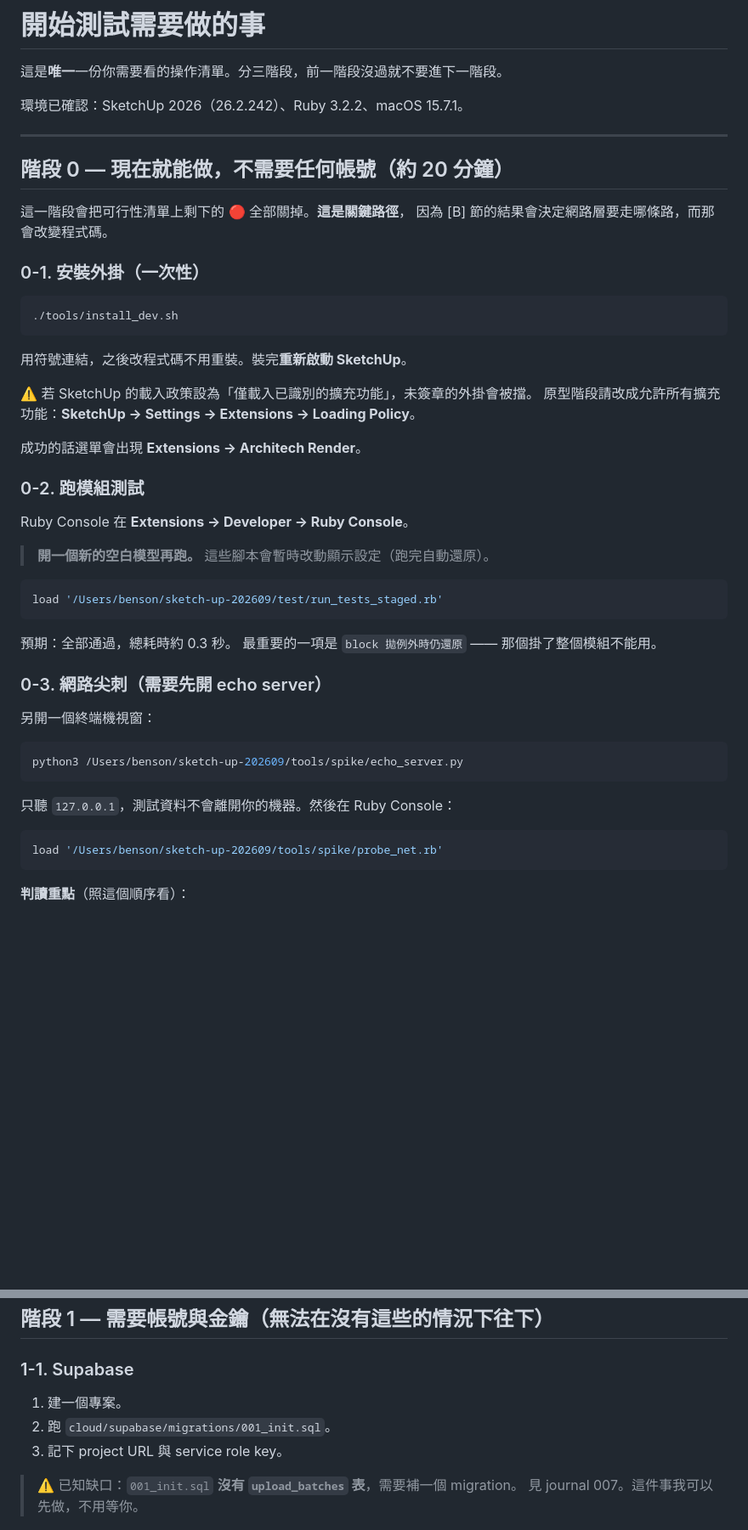
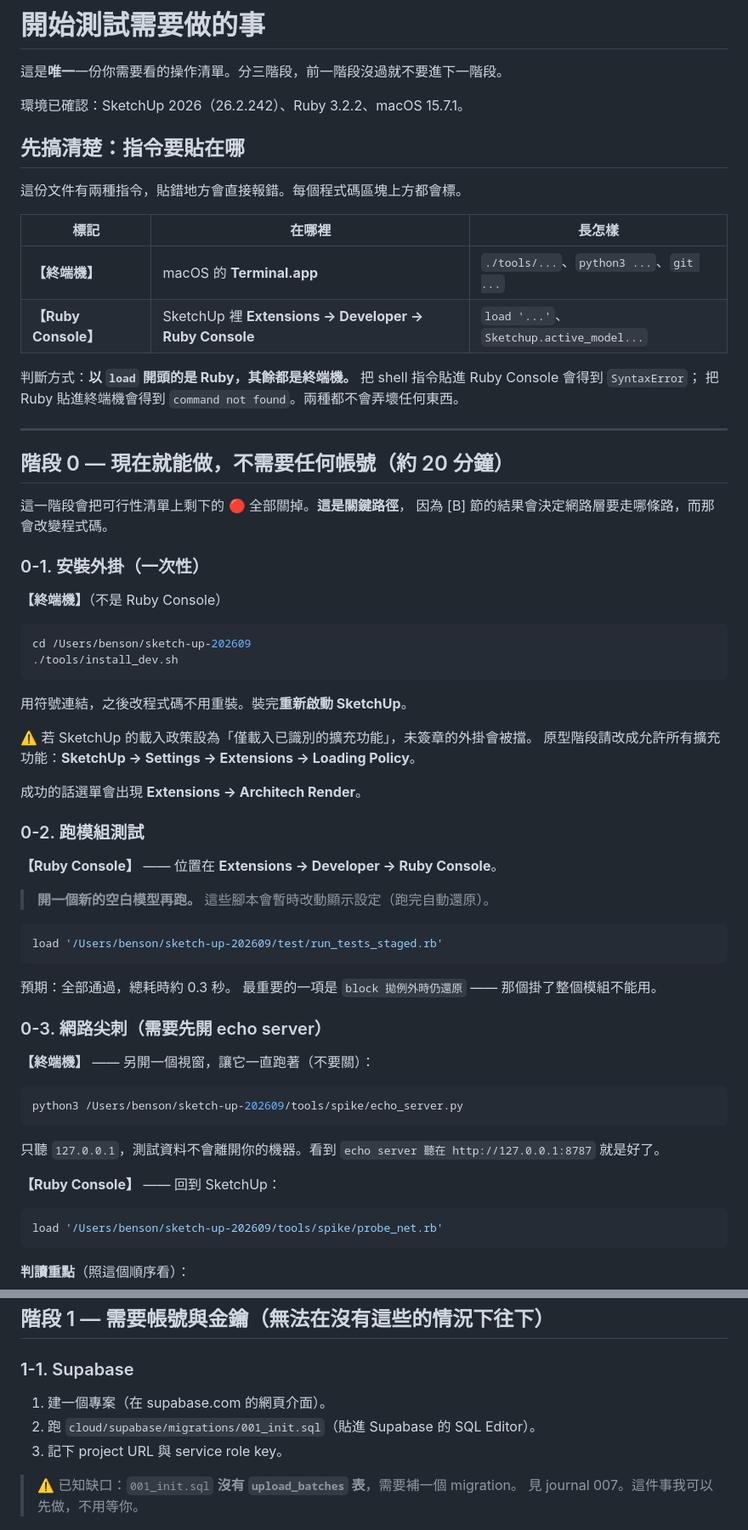
Before and after one commit to cbtzeng/sketchup-ai-render-prototype, a Markdown page: docs/TESTING.md, 2 parts joined by grey strips. Shown at 85% size. Drawn GitHub-style; blank space fills up the shorter version.

Commit message:
docs: TESTING.md 每個指令區塊標明要貼在終端機還是 Ruby Console
使用者問 ./tools/install_dev.sh 是不是在 Ruby Console 下 —— 是我文件寫得不清楚。
文件混用 shell 與 Ruby 兩種指令卻沒有區分，讀者無從判斷。

現在開頭有一張對照表，每個程式碼區塊上方標【終端機】或【Ruby Console】，
並給一個好記的判斷方式：以 load 開頭的是 Ruby，其餘都是終端機。
另外說明貼錯不會弄壞任何東西（一邊是 SyntaxError、一邊是 command not found），
降低嘗試的心理成本。

Co-Authored-By: Claude Opus 5 (1M context) <noreply@anthropic.com>

````diff
--- a/docs/TESTING.md
+++ b/docs/TESTING.md
@@ -3,6 +3,19 @@
 這是**唯一**一份你需要看的操作清單。分三階段，前一階段沒過就不要進下一階段。
 
 環境已確認：SketchUp 2026（26.2.242）、Ruby 3.2.2、macOS 15.7.1。
+
+## 先搞清楚：指令要貼在哪
+
+這份文件有兩種指令，貼錯地方會直接報錯。每個程式碼區塊上方都會標。
+
+| 標記 | 在哪裡 | 長怎樣 |
+|---|---|---|
+| **【終端機】** | macOS 的 **Terminal.app** | `./tools/...`、`python3 ...`、`git ...` |
+| **【Ruby Console】** | SketchUp 裡 **Extensions → Developer → Ruby Console** | `load '...'`、`Sketchup.active_model...` |
+
+判斷方式：**以 `load` 開頭的是 Ruby，其餘都是終端機。**
+把 shell 指令貼進 Ruby Console 會得到 `SyntaxError`；
+把 Ruby 貼進終端機會得到 `command not found`。兩種都不會弄壞任何東西。
 
 ---
 
@@ -13,7 +26,10 @@
 
 ### 0-1. 安裝外掛（一次性）
 
+**【終端機】**（不是 Ruby Console）
+
 ```bash
+cd /Users/benson/sketch-up-202609
 ./tools/install_dev.sh
 ```
 
@@ -26,7 +42,7 @@
 
 ### 0-2. 跑模組測試
 
-Ruby Console 在 **Extensions → Developer → Ruby Console**。
+**【Ruby Console】** —— 位置在 **Extensions → Developer → Ruby Console**。
 
 > **開一個新的空白模型再跑。** 這些腳本會暫時改動顯示設定（跑完自動還原）。
 
@@ -39,13 +55,15 @@ load '/Users/benson/sketch-up-202609/test/run_tests_staged.rb'
 
 ### 0-3. 網路尖刺（需要先開 echo server）
 
-另開一個終端機視窗：
+**【終端機】** —— 另開一個視窗，讓它一直跑著（不要關）：
 
 ```bash
 python3 /Users/benson/sketch-up-202609/tools/spike/echo_server.py
 ```
 
-只聽 `127.0.0.1`，測試資料不會離開你的機器。然後在 Ruby Console：
+只聽 `127.0.0.1`，測試資料不會離開你的機器。看到 `echo server 聽在 http://127.0.0.1:8787` 就是好了。
+
+**【Ruby Console】** —— 回到 SketchUp：
 
 ```ruby
 load '/Users/benson/sketch-up-202609/tools/spike/probe_net.rb'
@@ -88,8 +108,8 @@ load '/Users/benson/sketch-up-202609/tools/spike/probe_dialog.rb'
 
 ### 1-1. Supabase
 
-1. 建一個專案。
-2. 跑 `cloud/supabase/migrations/001_init.sql`。
+1. 建一個專案（在 supabase.com 的網頁介面）。
+2. 跑 `cloud/supabase/migrations/001_init.sql`（貼進 Supabase 的 SQL Editor）。
 3. 記下 project URL 與 service role key。
 
 > ⚠️ 已知缺口：`001_init.sql` **沒有 `upload_batches` 表**，需要補一個 migration。
````
Also changed, not shown: other parts of docs/TESTING.md (+2 -0 lines).
